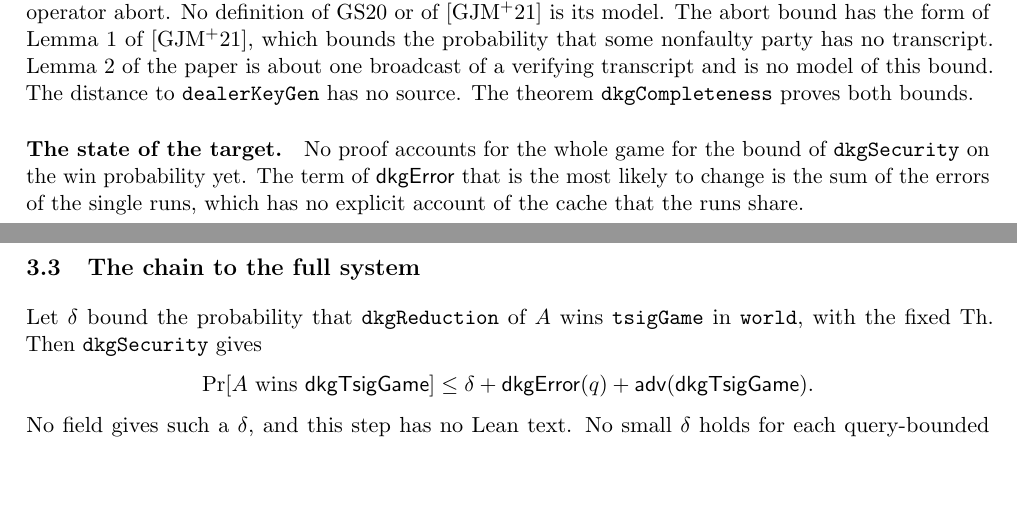
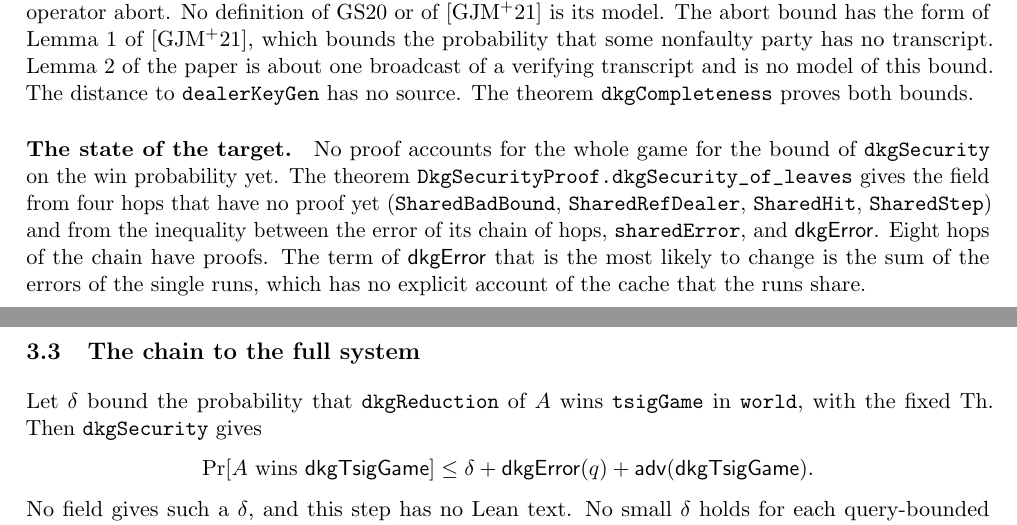
Before and after one commit to han0110/threshold-lean-xmss, a LaTeX document (formal/statement.tex): two parts of pages 7 and 8 of 12, joined at a grey line, cut so that both start at the same text, the shorter picture padded with empty space. Compiled offline with pdfLaTeX.

Commit message:
feat(formal): prove the hop to the forger and reduce dkgSecurity to four hops
Table/ proves tableHop. The game where each run of a tree is emulated
and a dealer answers wins at most as often as the forger dkgReduction
wins tsigGame. Table/Accepts.lean moves the setup cells to the private
table of the forger and the hidden streams to its cache. Table/Move.lean
moves the keys of the dealer to the start by lazy sampling.
Table/Replay.lean, Bottom.lean and Shape.lean show that a later
computation of a dealer tree gives the first one, and SeedGen.lean
relates the two seed generations.

dkgSecurity_of_leaves in Claim.lean now takes four hops as propositions
(SharedBadBound, SharedRefDealer, SharedHit, SharedStep) and the
inequality between sharedError and dkgError. Eight hops of the chain
have proofs. README.md, statement.tex and doc/model.md name the
theorem.

```diff
--- a/formal/statement.tex
+++ b/formal/statement.tex
@@ -376,7 +376,10 @@ the paper is about one broadcast of a verifying transcript and is no model of th
 \lean{dkgCompleteness} proves both bounds.
 
 \paragraph{The state of the target.} No proof accounts for the whole game for the bound of
-\lean{dkgSecurity} on the win probability yet. The term of $\mathsf{dkgError}$ that is the most likely to
+\lean{dkgSecurity} on the win probability yet. The theorem \lean{DkgSecurityProof.dkgSecurity_of_leaves}
+gives the field from four hops that have no proof yet (\lean{SharedBadBound}, \lean{SharedRefDealer},
+\lean{SharedHit}, \lean{SharedStep}) and from the inequality between the error of its chain of hops,
+\lean{sharedError}, and $\mathsf{dkgError}$. Eight hops of the chain have proofs. The term of $\mathsf{dkgError}$ that is the most likely to
 change is the sum of the errors of the single runs, which has no explicit account of the cache that
 the runs share.
 
```
Also changed, not shown: formal/doc/model.md (+1 -1 lines), formal/README.md, 17 other files.
